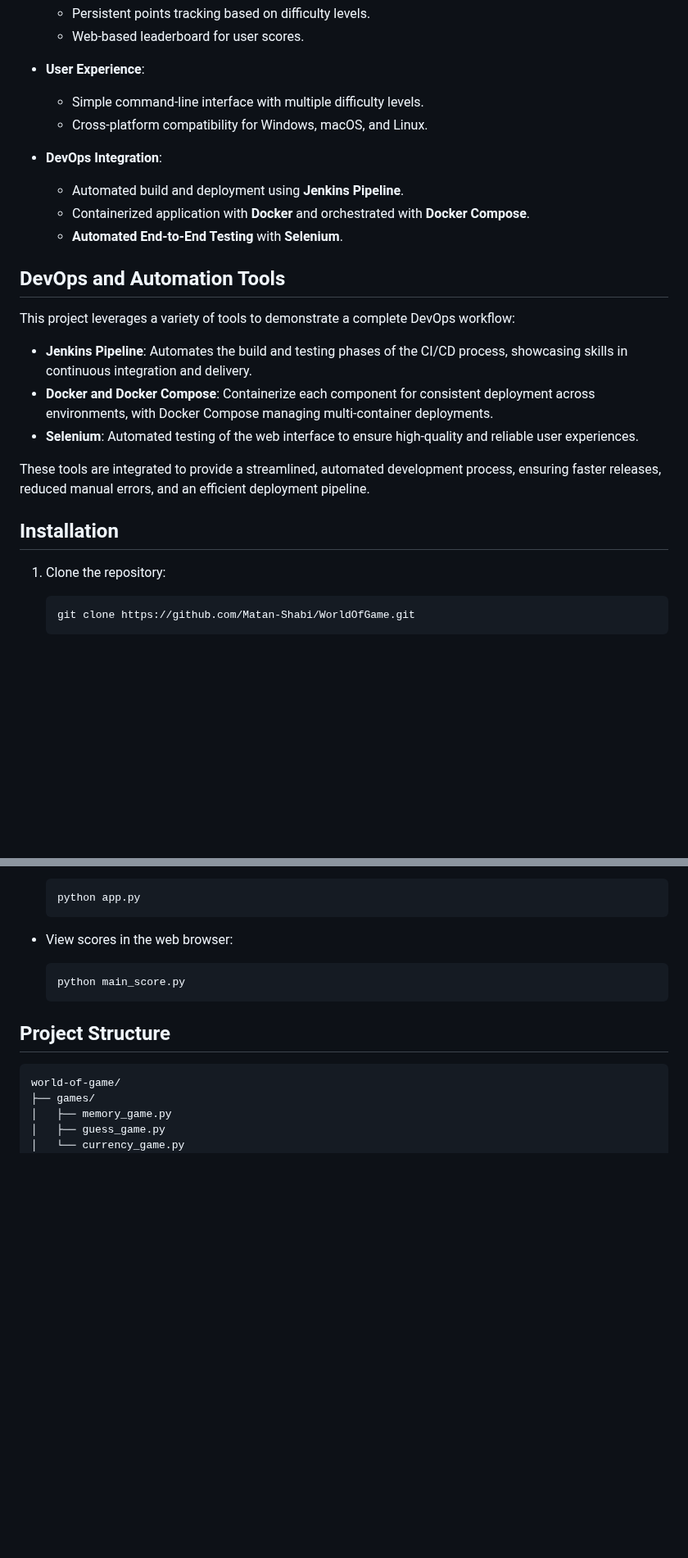
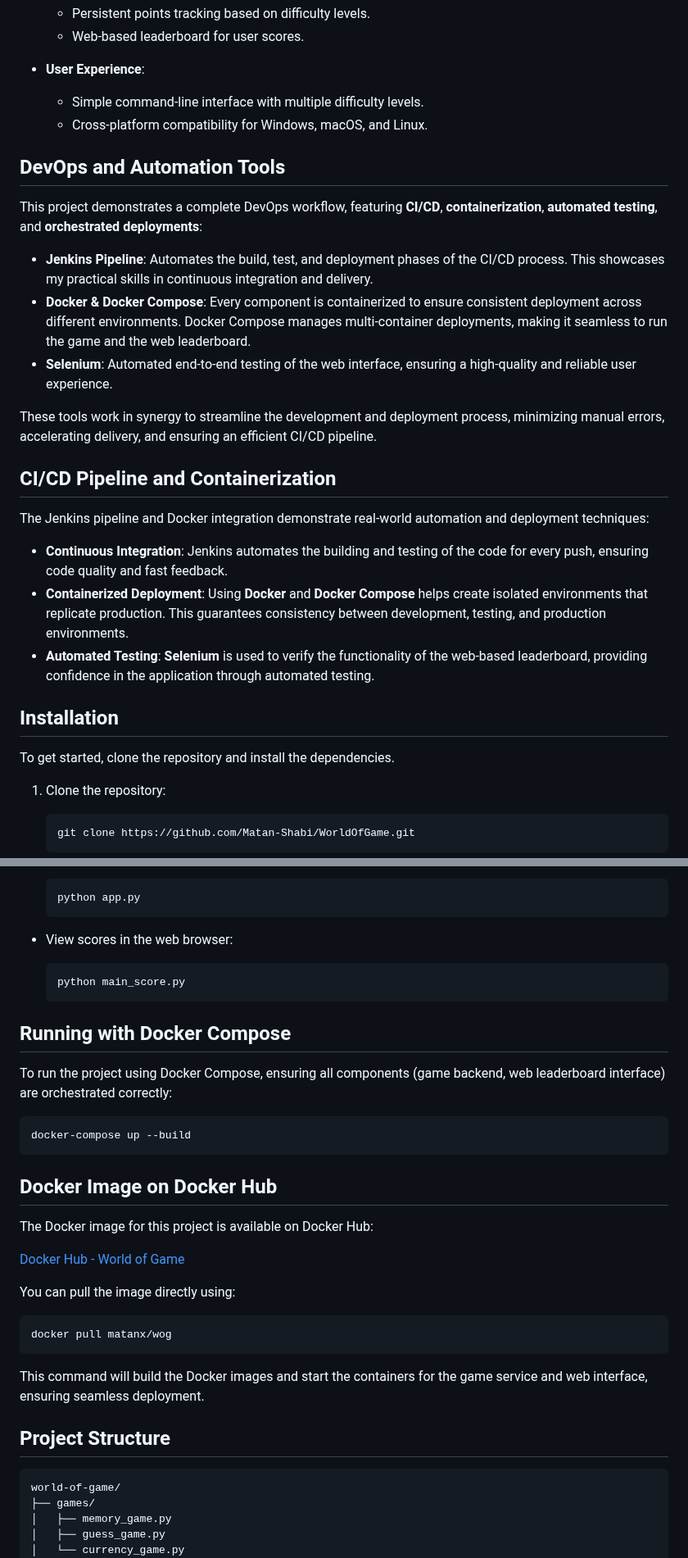
Before and after one commit to MaTaN-DeHater/WorldOfGame, a Markdown page: README.md, 2 parts joined by grey strips. Shown at 82% size. Rendered like a GitHub page; blank space fills up the shorter version.

````diff
--- a/README.md
+++ b/README.md
@@ -23,22 +23,27 @@ The **World of Game** project is not just a collection of fun and engaging Pytho
   - Simple command-line interface with multiple difficulty levels.
   - Cross-platform compatibility for Windows, macOS, and Linux.
 
-- **DevOps Integration**:
-  - Automated build and deployment using **Jenkins Pipeline**.
-  - Containerized application with **Docker** and orchestrated with **Docker Compose**.
-  - **Automated End-to-End Testing** with **Selenium**.
-
 ## DevOps and Automation Tools
 
-This project leverages a variety of tools to demonstrate a complete DevOps workflow:
+This project demonstrates a complete DevOps workflow, featuring **CI/CD**, **containerization**, **automated testing**, and **orchestrated deployments**:
 
-- **Jenkins Pipeline**: Automates the build and testing phases of the CI/CD process, showcasing skills in continuous integration and delivery.
-- **Docker and Docker Compose**: Containerize each component for consistent deployment across environments, with Docker Compose managing multi-container deployments.
-- **Selenium**: Automated testing of the web interface to ensure high-quality and reliable user experiences.
+- **Jenkins Pipeline**: Automates the build, test, and deployment phases of the CI/CD process. This showcases my practical skills in continuous integration and delivery.
+- **Docker & Docker Compose**: Every component is containerized to ensure consistent deployment across different environments. Docker Compose manages multi-container deployments, making it seamless to run the game and the web leaderboard.
+- **Selenium**: Automated end-to-end testing of the web interface, ensuring a high-quality and reliable user experience.
 
-These tools are integrated to provide a streamlined, automated development process, ensuring faster releases, reduced manual errors, and an efficient deployment pipeline.
+These tools work in synergy to streamline the development and deployment process, minimizing manual errors, accelerating delivery, and ensuring an efficient CI/CD pipeline.
+
+## CI/CD Pipeline and Containerization
+
+The Jenkins pipeline and Docker integration demonstrate real-world automation and deployment techniques:
+
+- **Continuous Integration**: Jenkins automates the building and testing of the code for every push, ensuring code quality and fast feedback.
+- **Containerized Deployment**: Using **Docker** and **Docker Compose** helps create isolated environments that replicate production. This guarantees consistency between development, testing, and production environments.
+- **Automated Testing**: **Selenium** is used to verify the functionality of the web-based leaderboard, providing confidence in the application through automated testing.
 
 ## Installation
+
+To get started, clone the repository and install the dependencies.
 
 1. Clone the repository:
 
@@ -66,6 +71,28 @@ These tools are integrated to provide a streamlined, automated development proce
   python main_score.py
   ```
 
+## Running with Docker Compose
+
+To run the project using Docker Compose, ensuring all components (game backend, web leaderboard interface) are orchestrated correctly:
+
+```bash
+docker-compose up --build
+```
+
+## Docker Image on Docker Hub
+
+The Docker image for this project is available on Docker Hub:
+
+[Docker Hub - World of Game](https://hub.docker.com/r/matanx/wog)
+
+You can pull the image directly using:
+
+```bash
+docker pull matanx/wog
+```
+
+This command will build the Docker images and start the containers for the game service and web interface, ensuring seamless deployment.
+
 ## Project Structure
 
 ```
````
Also changed, not shown: other parts of README.md (+7 -25 lines).
